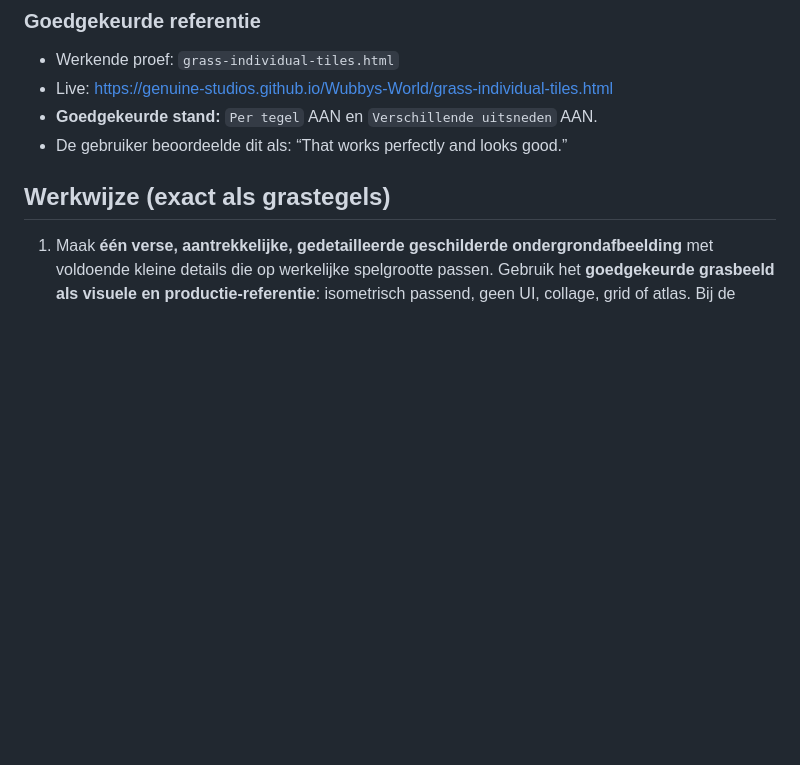
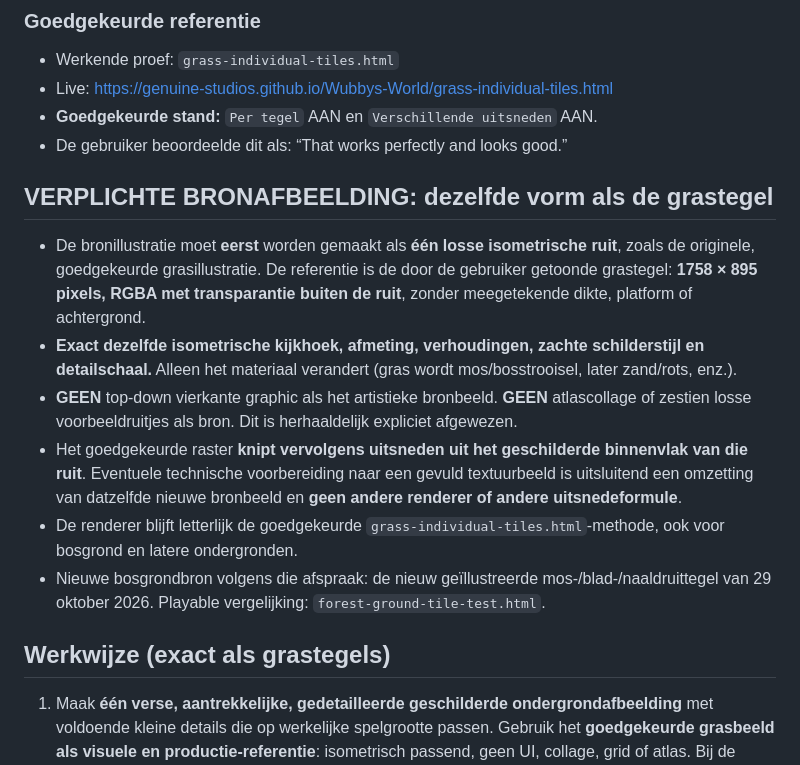
Before and after one commit to Genuine-Studios/Wubbys-World, a Markdown page: TERRAIN_ART_STANDARD.md, the part around the change. Rendered like a GitHub page; blank space fills up the shorter version.

Commit message:
Lock matching isometric source-art requirement for all future ground tiles

```diff
--- a/TERRAIN_ART_STANDARD.md
+++ b/TERRAIN_ART_STANDARD.md
@@ -10,6 +10,14 @@ Voor **alle** nieuwe ondergrondsoorten (gras, bosgrond, zand, rotsgrond, enzovoo
 - Live: https://genuine-studios.github.io/Wubbys-World/grass-individual-tiles.html
 - **Goedgekeurde stand:** `Per tegel` AAN en `Verschillende uitsneden` AAN.
 - De gebruiker beoordeelde dit als: “That works perfectly and looks good.”
+
+## VERPLICHTE BRONAFBEELDING: dezelfde vorm als de grastegel
+- De bronillustratie moet **eerst** worden gemaakt als **één losse isometrische ruit**, zoals de originele, goedgekeurde grasillustratie. De referentie is de door de gebruiker getoonde grastegel: **1758 × 895 pixels, RGBA met transparantie buiten de ruit**, zonder meegetekende dikte, platform of achtergrond.
+- **Exact dezelfde isometrische kijkhoek, afmeting, verhoudingen, zachte schilderstijl en detailschaal.** Alleen het materiaal verandert (gras wordt mos/bosstrooisel, later zand/rots, enz.).
+- **GEEN** top-down vierkante graphic als het artistieke bronbeeld. **GEEN** atlascollage of zestien losse voorbeeldruitjes als bron. Dit is herhaaldelijk expliciet afgewezen.
+- Het goedgekeurde raster **knipt vervolgens uitsneden uit het geschilderde binnenvlak van die ruit**. Eventuele technische voorbereiding naar een gevuld textuurbeeld is uitsluitend een omzetting van datzelfde nieuwe bronbeeld en **geen andere renderer of andere uitsnedeformule**.
+- De renderer blijft letterlijk de goedgekeurde `grass-individual-tiles.html`-methode, ook voor bosgrond en latere ondergronden.
+- Nieuwe bosgrondbron volgens die afspraak: de nieuw geïllustreerde mos-/blad-/naaldruittegel van 29 oktober 2026. Playable vergelijking: `forest-ground-tile-test.html`.
 
 ## Werkwijze (exact als grastegels)
 1. Maak **één verse, aantrekkelijke, gedetailleerde geschilderde ondergrondafbeelding** met voldoende kleine details die op werkelijke spelgrootte passen. Gebruik het **goedgekeurde grasbeeld als visuele en productie-referentie**: isometrisch passend, geen UI, collage, grid of atlas. Bij de terreinlaag is het **de textuur binnen de bron** die wordt hergebruikt, **niet de geschilderde buitenrand van de bronruit**.
```
